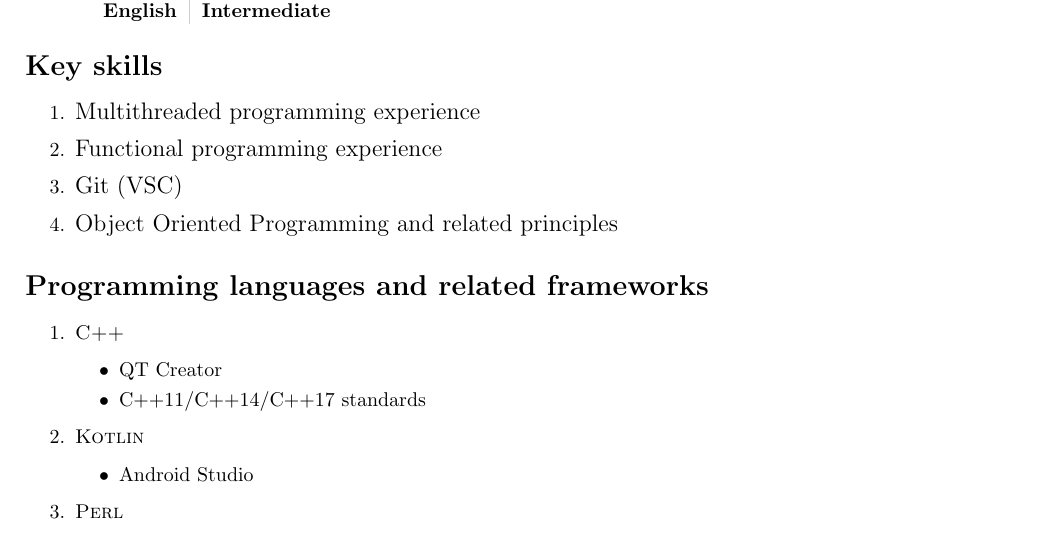
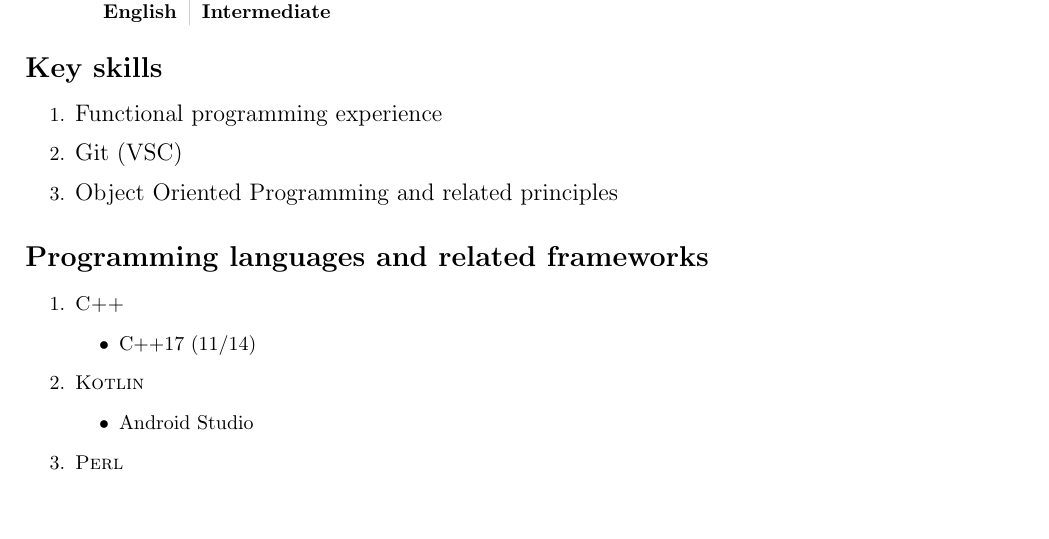
Before and after one commit to DubKoldun/CV, a LaTeX document (eng.tex): part of the page, cut so that both start at the same text, the shorter picture padded with empty space. Compiled offline with pdfLaTeX.

Commit message:
update CV

```diff
--- a/eng.tex
+++ b/eng.tex
@@ -76,7 +76,7 @@ Russian&Native\\
 
 \begin{enumerate}
 
-\item {{\large Multithreaded programming experience}}
+%\item {{\large Multithreaded programming experience}}
 \item {{\large Functional programming experience}}
 \item {{\large Git (VSC)}}
 \item {{\large Object Oriented Programming and related principles}}
@@ -90,8 +90,9 @@ Russian&Native\\
 \item {
 	\textsc{C++}
 	\begin{itemize}
-		\item {QT Creator}
-		\item {C++11/C++14/C++17 standards}
+%		\item {QT Creator}
+%		\item {C++11/C++14/C++17 standards}
+		\item {C++17 (11/14)}
 	\end{itemize}
 }
 
```
Also changed, not shown: CV(RUS).pdf (deleted), eng.pdf.
